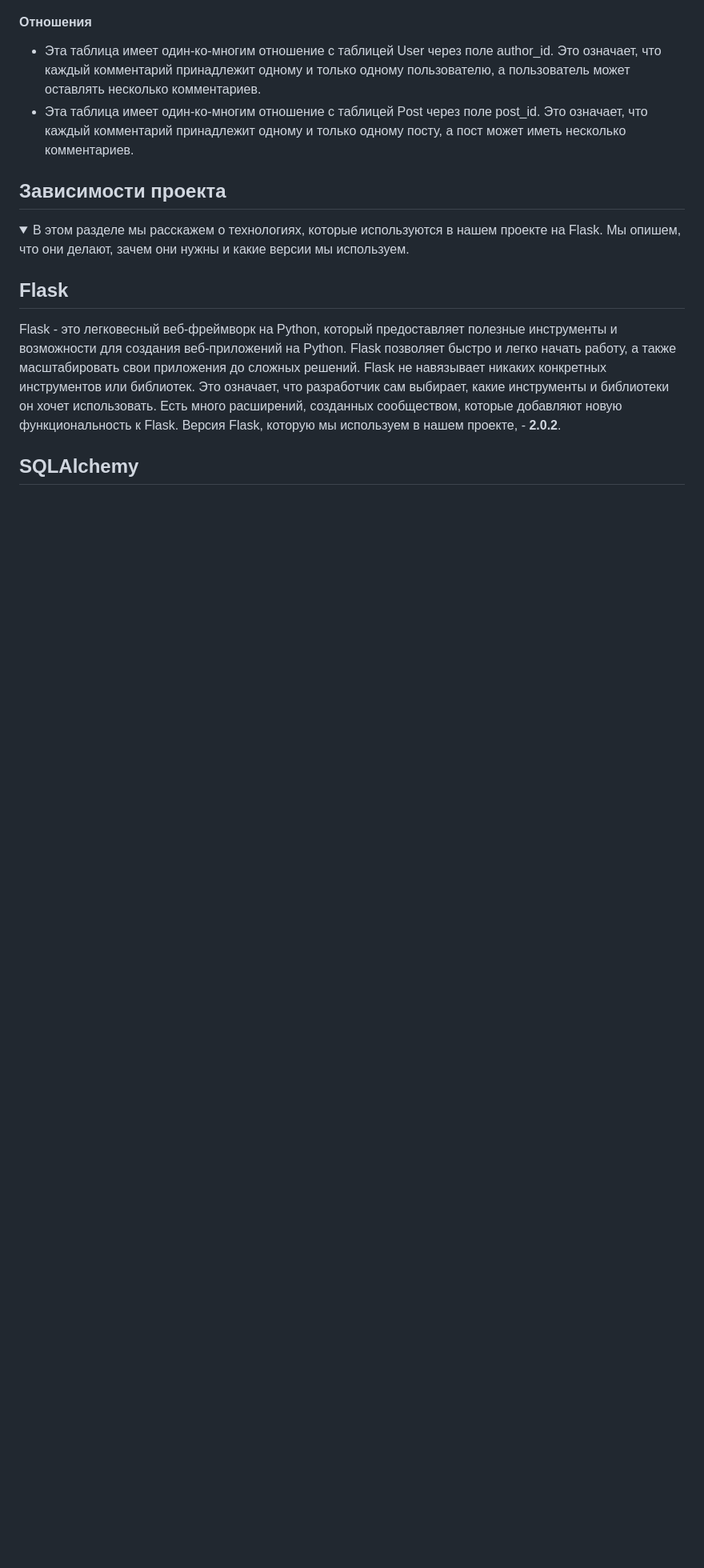
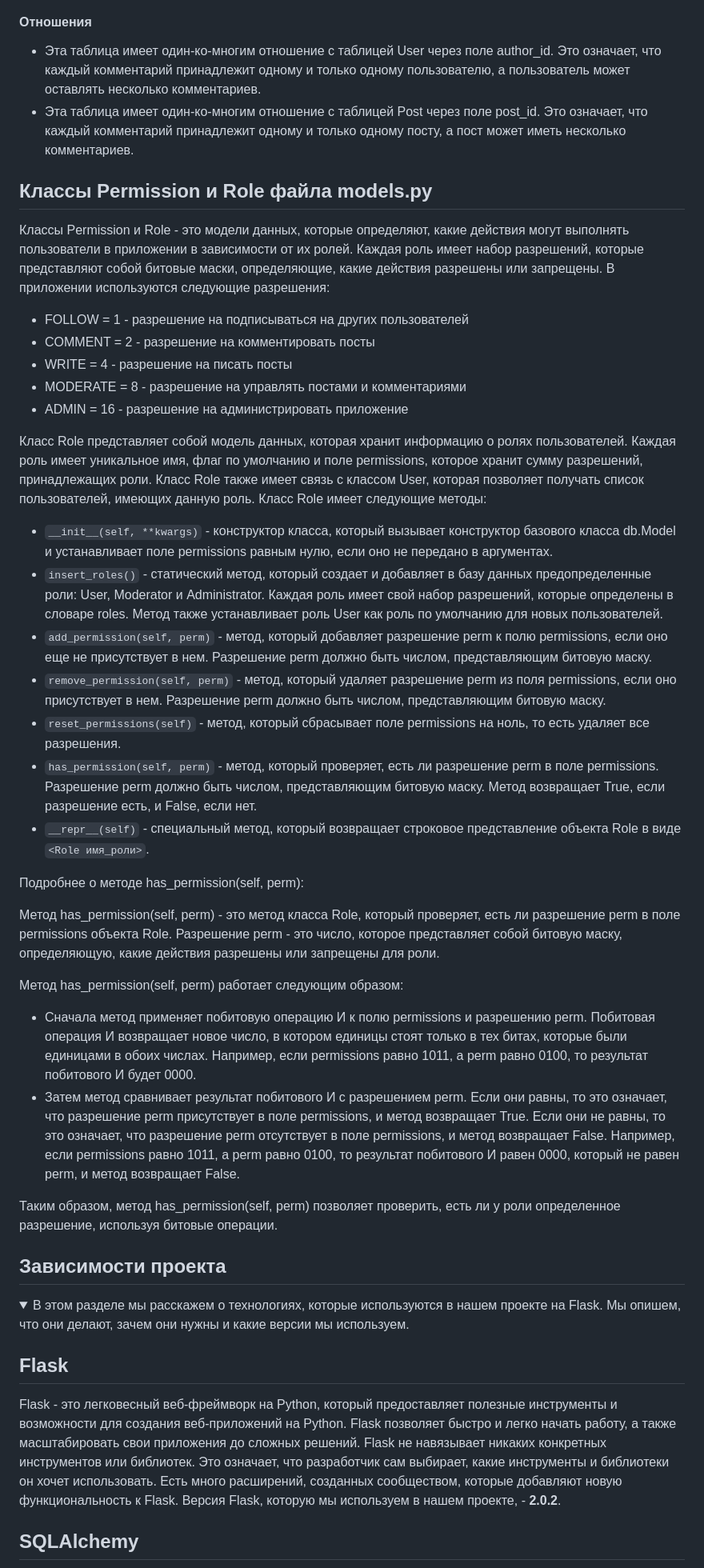
Before and after one commit to TrofimTakoiOdin/FlaskBlog, a Markdown page: README.md, the part around the change. Shown: that part at 80% size. Rendered like a GitHub page; folded sections open; blank space fills up the shorter version.

Commit message:
Update README.md
Added a description of role-destribution

```diff
--- a/README.md
+++ b/README.md
@@ -128,6 +128,37 @@ erDiagram
 - Эта таблица имеет один-ко-многим отношение с таблицей User через поле author_id. Это означает, что каждый комментарий принадлежит одному и только одному пользователю, а пользователь может оставлять несколько комментариев.
 - Эта таблица имеет один-ко-многим отношение с таблицей Post через поле post_id. Это означает, что каждый комментарий принадлежит одному и только одному посту, а пост может иметь несколько комментариев.
 
+
+## Классы Permission и Role файла models.py
+
+Классы Permission и Role - это модели данных, которые определяют, какие действия могут выполнять пользователи в приложении в зависимости от их ролей. Каждая роль имеет набор разрешений, которые представляют собой битовые маски, определяющие, какие действия разрешены или запрещены. В приложении используются следующие разрешения:
+
+- FOLLOW = 1 - разрешение на подписываться на других пользователей
+- COMMENT = 2 - разрешение на комментировать посты
+- WRITE = 4 - разрешение на писать посты
+- MODERATE = 8 - разрешение на управлять постами и комментариями
+- ADMIN = 16 - разрешение на администрировать приложение
+
+Класс Role представляет собой модель данных, которая хранит информацию о ролях пользователей. Каждая роль имеет уникальное имя, флаг по умолчанию и поле permissions, которое хранит сумму разрешений, принадлежащих роли. Класс Role также имеет связь с классом User, которая позволяет получать список пользователей, имеющих данную роль. Класс Role имеет следующие методы:
+
+- `__init__(self, **kwargs)` - конструктор класса, который вызывает конструктор базового класса db.Model и устанавливает поле permissions равным нулю, если оно не передано в аргументах.
+- `insert_roles()` - статический метод, который создает и добавляет в базу данных предопределенные роли: User, Moderator и Administrator. Каждая роль имеет свой набор разрешений, которые определены в словаре roles. Метод также устанавливает роль User как роль по умолчанию для новых пользователей.
+- `add_permission(self, perm)` - метод, который добавляет разрешение perm к полю permissions, если оно еще не присутствует в нем. Разрешение perm должно быть числом, представляющим битовую маску.
+- `remove_permission(self, perm)` - метод, который удаляет разрешение perm из поля permissions, если оно присутствует в нем. Разрешение perm должно быть числом, представляющим битовую маску.
+- `reset_permissions(self)` - метод, который сбрасывает поле permissions на ноль, то есть удаляет все разрешения.
+- `has_permission(self, perm)` - метод, который проверяет, есть ли разрешение perm в поле permissions. Разрешение perm должно быть числом, представляющим битовую маску. Метод возвращает True, если разрешение есть, и False, если нет.
+- `__repr__(self)` - специальный метод, который возвращает строковое представление объекта Role в виде `<Role имя_роли>`.
+
+Подробнее о методе has_permission(self, perm):
+
+Метод has_permission(self, perm) - это метод класса Role, который проверяет, есть ли разрешение perm в поле permissions объекта Role. Разрешение perm - это число, которое представляет собой битовую маску, определяющую, какие действия разрешены или запрещены для роли.
+
+Метод has_permission(self, perm) работает следующим образом:
+
+- Сначала метод применяет побитовую операцию И к полю permissions и разрешению perm. Побитовая операция И возвращает новое число, в котором единицы стоят только в тех битах, которые были единицами в обоих числах. Например, если permissions равно 1011, а perm равно 0100, то результат побитового И будет 0000.
+- Затем метод сравнивает результат побитового И с разрешением perm. Если они равны, то это означает, что разрешение perm присутствует в поле permissions, и метод возвращает True. Если они не равны, то это означает, что разрешение perm отсутствует в поле permissions, и метод возвращает False. Например, если permissions равно 1011, а perm равно 0100, то результат побитового И равен 0000, который не равен perm, и метод возвращает False.
+
+Таким образом, метод has_permission(self, perm) позволяет проверить, есть ли у роли определенное разрешение, используя битовые операции.
 
 
 ## Зависимости проекта
```
